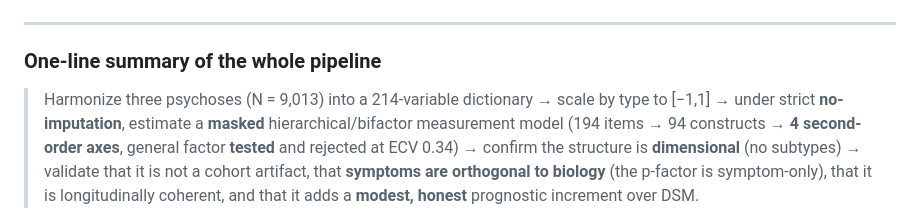
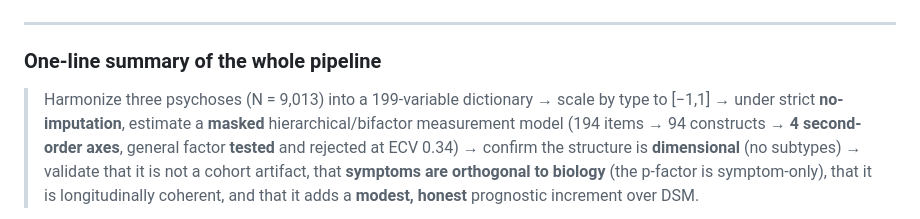
Before and after one commit to AndriiKulakovskyi/face-trans-diagnostic-phenotypes, a Markdown page: docs/PIPELINE.md, the part around one of its changes. Rendered like a GitHub page.

```diff
--- a/docs/PIPELINE.md
+++ b/docs/PIPELINE.md
@@ -340,7 +340,7 @@ flowchart LR
 
 ### One-line summary of the whole pipeline
 
-> Harmonize three psychoses (N = 9,013) into a 214-variable dictionary → scale by type to [−1,1] →
+> Harmonize three psychoses (N = 9,013) into a 199-variable dictionary → scale by type to [−1,1] →
 > under strict **no-imputation**, estimate a **masked** hierarchical/bifactor measurement model
 > (194 items → 94 constructs → **4 second-order axes**, general factor **tested** and rejected at
 > ECV 0.34) → confirm the structure is **dimensional** (no subtypes) → validate that it is not a
```
Also changed, not shown: other parts of docs/PIPELINE.md (+4 -4 lines), docs/AGGREGATION_RATIONALE.md (+9 -6 lines).
